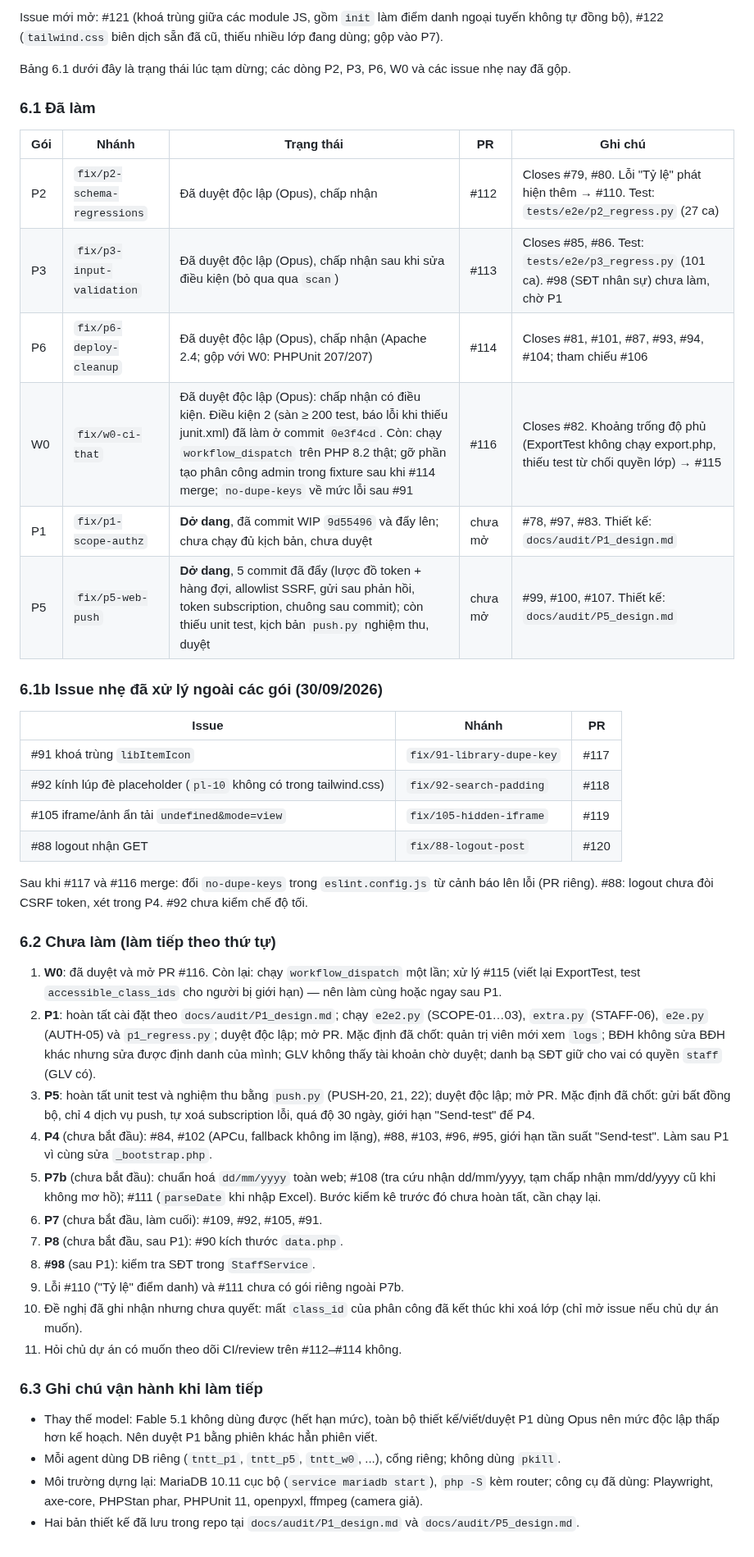
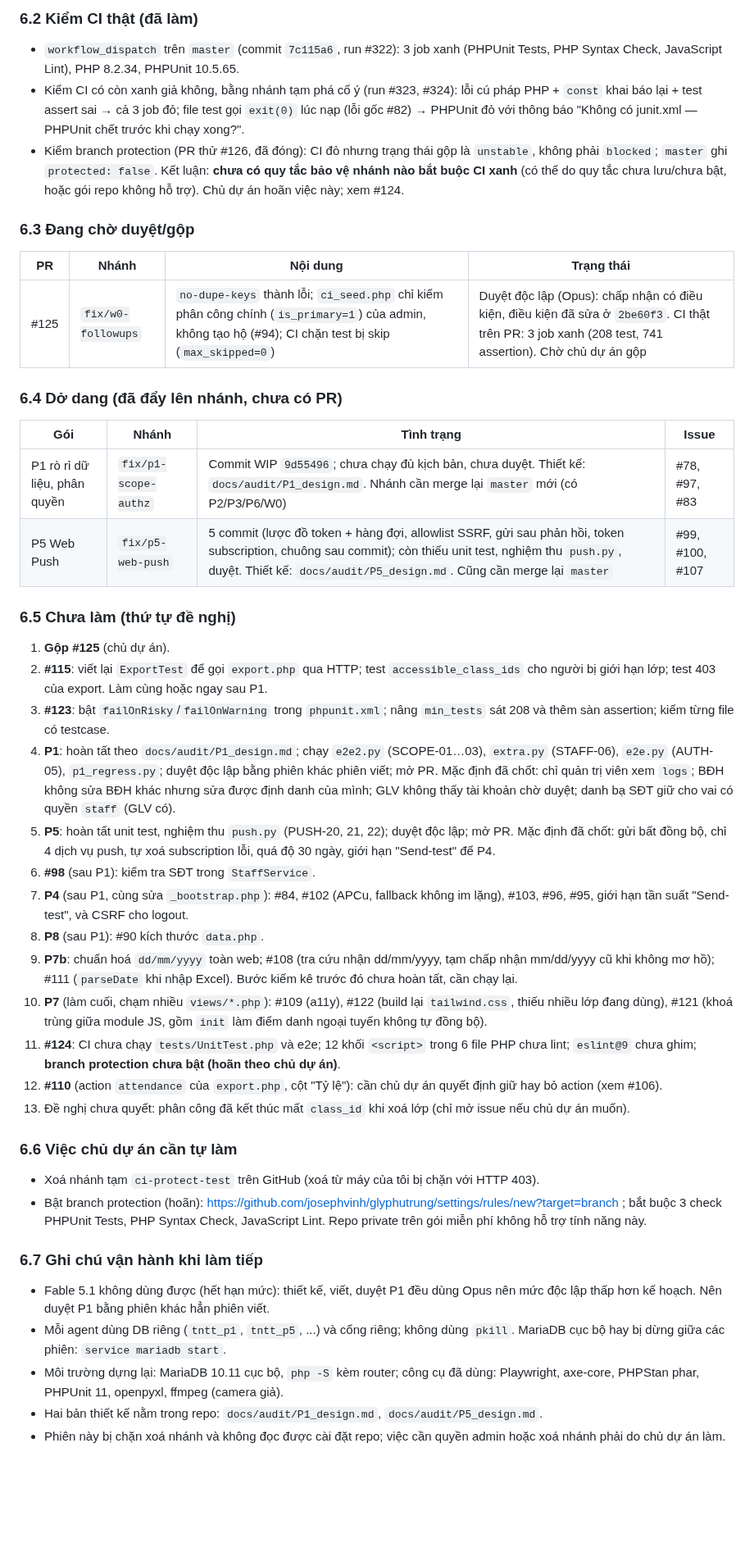
Before and after one commit to josephvinh/glyphutrung, a Markdown page: KE_HOACH_XU_LY_ISSUES.md, the part around one of its changes. Shown at 82% size. Drawn GitHub-style; blank space fills up the shorter version.

Commit message:
docs: viết lại mục Tiến độ — đã gộp, đang chờ (#125), dở dang (P1, P5), việc còn lại
Co-Authored-By: Claude Sonnet 5.5 <noreply@anthropic.com>
Claude-Session: https://claude.ai/code/session_01U9x3nrrwaMhctyAGa7LXw3

```diff
--- a/KE_HOACH_XU_LY_ISSUES.md
+++ b/KE_HOACH_XU_LY_ISSUES.md
@@ -103,47 +112,48 @@ CI thật đã xác nhận: chạy `workflow_dispatch` trên `master` (commit `7
 
-Issue mới mở: #121 (khoá trùng giữa các module JS, gồm `init` làm điểm danh ngoại tuyến không tự đồng bộ), #122 (`tailwind.css` biên dịch sẵn đã cũ, thiếu nhiều lớp đang dùng; gộp vào P7).
+### 6.2 Kiểm CI thật (đã làm)
 
-Bảng 6.1 dưới đây là trạng thái lúc tạm dừng; các dòng P2, P3, P6, W0 và các issue nhẹ nay đã gộp.
+- `workflow_dispatch` trên `master` (commit `7c115a6`, run #322): 3 job xanh (PHPUnit Tests, PHP Syntax Check, JavaScript Lint), PHP 8.2.34, PHPUnit 10.5.65.
+- Kiểm CI có còn xanh giả không, bằng nhánh tạm phá cố ý (run #323, #324): lỗi cú pháp PHP + `const` khai báo lại + test assert sai → cả 3 job đỏ; file test gọi `exit(0)` lúc nạp (lỗi gốc #82) → PHPUnit đỏ với thông báo "Không có junit.xml — PHPUnit chết trước khi chạy xong?".
+- Kiểm branch protection (PR thử #126, đã đóng): CI đỏ nhưng trạng thái gộp là `unstable`, không phải `blocked`; `master` ghi `protected: false`. Kết luận: **chưa có quy tắc bảo vệ nhánh nào bắt buộc CI xanh** (có thể do quy tắc chưa lưu/chưa bật, hoặc gói repo không hỗ trợ). Chủ dự án hoãn việc này; xem #124.
 
-### 6.1 Đã làm
+### 6.3 Đang chờ duyệt/gộp
 
-| Gói | Nhánh | Trạng thái | PR | Ghi chú |
-|-----|-------|-----------|----|---------|
-| P2 | `fix/p2-schema-regressions` | Đã duyệt độc lập (Opus), chấp nhận | #112 | Closes #79, #80. Lỗi "Tỷ lệ" phát hiện thêm → #110. Test: `tests/e2e/p2_regress.py` (27 ca) |
-| P3 | `fix/p3-input-validation` | Đã duyệt độc lập (Opus), chấp nhận sau khi sửa điều kiện (bỏ qua qua `scan`) | #113 | Closes #85, #86. Test: `tests/e2e/p3_regress.py` (101 ca). #98 (SĐT nhân sự) chưa làm, chờ P1 |
-| P6 | `fix/p6-deploy-cleanup` | Đã duyệt độc lập (Opus), chấp nhận (Apache 2.4; gộp với W0: PHPUnit 207/207) | #114 | Closes #81, #101, #87, #93, #94, #104; tham chiếu #106 |
-| W0 | `fix/w0-ci-that` | Đã duyệt độc lập (Opus): chấp nhận có điều kiện. Điều kiện 2 (sàn ≥ 200 test, báo lỗi khi thiếu junit.xml) đã làm ở commit `0e3f4cd`. Còn: chạy `workflow_dispatch` trên PHP 8.2 thật; gỡ phần tạo phân công admin trong fixture sau khi #114 merge; `no-dupe-keys` về mức lỗi sau #91 | #116 | Closes #82. Khoảng trống độ phủ (ExportTest không chạy export.php, thiếu test từ chối quyền lớp) → #115 |
-| P1 | `fix/p1-scope-authz` | **Dở dang**, đã commit WIP `9d55496` và đẩy lên; chưa chạy đủ kịch bản, chưa duyệt | chưa mở | #78, #97, #83. Thiết kế: `docs/audit/P1_design.md` |
-| P5 | `fix/p5-web-push` | **Dở dang**, 5 commit đã đẩy (lược đồ token + hàng đợi, allowlist SSRF, gửi sau phản hồi, token subscription, chuông sau commit); còn thiếu unit test, kịch bản `push.py` nghiệm thu, duyệt | chưa mở | #99, #100, #107. Thiết kế: `docs/audit/P5_design.md` |
+| PR | Nhánh | Nội dung | Trạng thái |
+|----|-------|----------|-----------|
+| #125 | `fix/w0-followups` | `no-dupe-keys` thành lỗi; `ci_seed.php` chỉ kiểm phân công chính (`is_primary=1`) của admin, không tạo hộ (#94); CI chặn test bị skip (`max_skipped=0`) | Duyệt độc lập (Opus): chấp nhận có điều kiện, điều kiện đã sửa ở `2be60f3`. CI thật trên PR: 3 job xanh (208 test, 741 assertion). Chờ chủ dự án gộp |
 
-### 6.1b Issue nhẹ đã xử lý ngoài các gói (30/09/2026)
+### 6.4 Dở dang (đã đẩy lên nhánh, chưa có PR)
 
-| Issue | Nhánh | PR |
-|-------|-------|----|
-| #91 khoá trùng `libItemIcon` | `fix/91-library-dupe-key` | #117 |
-| #92 kính lúp đè placeholder (`pl-10` không có trong tailwind.css) | `fix/92-search-padding` | #118 |
-| #105 iframe/ảnh ẩn tải `undefined&mode=view` | `fix/105-hidden-iframe` | #119 |
-| #88 logout nhận GET | `fix/88-logout-post` | #120 |
+| Gói | Nhánh | Tình trạng | Issue |
+|-----|-------|-----------|-------|
+| P1 rò rỉ dữ liệu, phân quyền | `fix/p1-scope-authz` | Commit WIP `9d55496`; chưa chạy đủ kịch bản, chưa duyệt. Thiết kế: `docs/audit/P1_design.md`. Nhánh cần merge lại `master` mới (có P2/P3/P6/W0) | #78, #97, #83 |
+| P5 Web Push | `fix/p5-web-push` | 5 commit (lược đồ token + hàng đợi, allowlist SSRF, gửi sau phản hồi, token subscription, chuông sau commit); còn thiếu unit test, nghiệm thu `push.py`, duyệt. Thiết kế: `docs/audit/P5_design.md`. Cũng cần merge lại `master` | #99, #100, #107 |
 
-Sau khi #117 và #116 merge: đổi `no-dupe-keys` trong `eslint.config.js` từ cảnh báo lên lỗi (PR riêng). #88: logout chưa đòi CSRF token, xét trong P4. #92 chưa kiểm chế độ tối.
+### 6.5 Chưa làm (thứ tự đề nghị)
 
-### 6.2 Chưa làm (làm tiếp theo thứ tự)
+1. **Gộp #125** (chủ dự án).
+2. **#115**: viết lại `ExportTest` để gọi `export.php` qua HTTP; test `accessible_class_ids` cho người bị giới hạn lớp; test 403 của export. Làm cùng hoặc ngay sau P1.
+3. **#123**: bật `failOnRisky`/`failOnWarning` trong `phpunit.xml`; nâng `min_tests` sát 208 và thêm sàn assertion; kiểm từng file có testcase.
+4. **P1**: hoàn tất theo `docs/audit/P1_design.md`; chạy `e2e2.py` (SCOPE-01…03), `extra.py` (STAFF-06), `e2e.py` (AUTH-05), `p1_regress.py`; duyệt độc lập bằng phiên khác phiên viết; mở PR. Mặc định đã chốt: chỉ quản trị viên xem `logs`; BĐH không sửa BĐH khác nhưng sửa được định danh của mình; GLV không thấy tài khoản chờ duyệt; danh bạ SĐT giữ cho vai có quyền `staff` (GLV có).
+5. **P5**: hoàn tất unit test, nghiệm thu `push.py` (PUSH-20, 21, 22); duyệt độc lập; mở PR. Mặc định đã chốt: gửi bất đồng bộ, chỉ 4 dịch vụ push, tự xoá subscription lỗi, quá độ 30 ngày, giới hạn "Send-test" để P4.
+6. **#98** (sau P1): kiểm tra SĐT trong `StaffService`.
+7. **P4** (sau P1, cùng sửa `_bootstrap.php`): #84, #102 (APCu, fallback không im lặng), #103, #96, #95, giới hạn tần suất "Send-test", và CSRF cho logout.
+8. **P8** (sau P1): #90 kích thước `data.php`.
+9. **P7b**: chuẩn hoá `dd/mm/yyyy` toàn web; #108 (tra cứu nhận dd/mm/yyyy, tạm chấp nhận mm/dd/yyyy cũ khi không mơ hồ); #111 (`parseDate` khi nhập Excel). Bước kiểm kê trước đó chưa hoàn tất, cần chạy lại.
+10. **P7** (làm cuối, chạm nhiều `views/*.php`): #109 (a11y), #122 (build lại `tailwind.css`, thiếu nhiều lớp đang dùng), #121 (khoá trùng giữa module JS, gồm `init` làm điểm danh ngoại tuyến không tự đồng bộ).
+11. **#124**: CI chưa chạy `tests/UnitTest.php` và e2e; 12 khối `<script>` trong 6 file PHP chưa lint; `eslint@9` chưa ghim; **branch protection chưa bật (hoãn theo chủ dự án)**.
+12. **#110** (action `attendance` của `export.php`, cột "Tỷ lệ"): cần chủ dự án quyết định giữ hay bỏ action (xem #106).
+13. Đề nghị chưa quyết: phân công đã kết thúc mất `class_id` khi xoá lớp (chỉ mở issue nếu chủ dự án muốn).
 
-1. **W0**: đã duyệt và mở PR #116. Còn lại: chạy `workflow_dispatch` một lần; xử lý #115 (viết lại ExportTest, test `accessible_class_ids` cho người bị giới hạn) — nên làm cùng hoặc ngay sau P1.
-2. **P1**: hoàn tất cài đặt theo `docs/audit/P1_design.md`; chạy `e2e2.py` (SCOPE-01…03), `extra.py` (STAFF-06), `e2e.py` (AUTH-05) và `p1_regress.py`; duyệt độc lập; mở PR. Mặc định đã chốt: quản trị viên mới xem `logs`; BĐH không sửa BĐH khác nhưng sửa được định danh của mình; GLV không thấy tài khoản chờ duyệt; danh bạ SĐT giữ cho vai có quyền `staff` (GLV có).
-3. **P5**: hoàn tất unit test và nghiệm thu bằng `push.py` (PUSH-20, 21, 22); duyệt độc lập; mở PR. Mặc định đã chốt: gửi bất đồng bộ, chỉ 4 dịch vụ push, tự xoá subscription lỗi, quá độ 30 ngày, giới hạn "Send-test" để P4.
-4. **P4** (chưa bắt đầu): #84, #102 (APCu, fallback không im lặng), #88, #103, #96, #95, giới hạn tần suất "Send-test". Làm sau P1 vì cùng sửa `_bootstrap.php`.
-5. **P7b** (chưa bắt đầu): chuẩn hoá `dd/mm/yyyy` toàn web; #108 (tra cứu nhận dd/mm/yyyy, tạm chấp nhận mm/dd/yyyy cũ khi không mơ hồ); #111 (`parseDate` khi nhập Excel). Bước kiểm kê trước đó chưa hoàn tất, cần chạy lại.
-6. **P7** (chưa bắt đầu, làm cuối): #109, #92, #105, #91.
-7. **P8** (chưa bắt đầu, sau P1): #90 kích thước `data.php`.
-8. **#98** (sau P1): kiểm tra SĐT trong `StaffService`.
-9. Lỗi #110 ("Tỷ lệ" điểm danh) và #111 chưa có gói riêng ngoài P7b.
-10. Đề nghị đã ghi nhận nhưng chưa quyết: mất `class_id` của phân công đã kết thúc khi xoá lớp (chỉ mở issue nếu chủ dự án muốn).
-11. Hỏi chủ dự án có muốn theo dõi CI/review trên #112–#114 không.
+### 6.6 Việc chủ dự án cần tự làm
 
-### 6.3 Ghi chú vận hành khi làm tiếp
+- Xoá nhánh tạm `ci-protect-test` trên GitHub (xoá từ máy của tôi bị chặn với HTTP 403).
+- Bật branch protection (hoãn): https://github.com/josephvinh/glyphutrung/settings/rules/new?target=branch ; bắt buộc 3 check PHPUnit Tests, PHP Syntax Check, JavaScript Lint. Repo private trên gói miễn phí không hỗ trợ tính năng này.
 
-- Thay thế model: Fable 5.1 không dùng được (hết hạn mức), toàn bộ thiết kế/viết/duyệt P1 dùng Opus nên mức độc lập thấp hơn kế hoạch. Nên duyệt P1 bằng phiên khác hẳn phiên viết.
-- Mỗi agent dùng DB riêng (`tntt_p1`, `tntt_p5`, `tntt_w0`, ...), cổng riêng; không dùng `pkill`.
-- Môi trường dựng lại: MariaDB 10.11 cục bộ (`service mariadb start`), `php -S` kèm router; công cụ đã dùng: Playwright, axe-core, PHPStan phar, PHPUnit 11, openpyxl, ffmpeg (camera giả).
-- Hai bản thiết kế đã lưu trong repo tại `docs/audit/P1_design.md` và `docs/audit/P5_design.md`.
+### 6.7 Ghi chú vận hành khi làm tiếp
+
+- Fable 5.1 không dùng được (hết hạn mức): thiết kế, viết, duyệt P1 đều dùng Opus nên mức độc lập thấp hơn kế hoạch. Nên duyệt P1 bằng phiên khác hẳn phiên viết.
+- Mỗi agent dùng DB riêng (`tntt_p1`, `tntt_p5`, ...) và cổng riêng; không dùng `pkill`. MariaDB cục bộ hay bị dừng giữa các phiên: `service mariadb start`.
+- Môi trường dựng lại: MariaDB 10.11 cục bộ, `php -S` kèm router; công cụ đã dùng: Playwright, axe-core, PHPStan phar, PHPUnit 11, openpyxl, ffmpeg (camera giả).
+- Hai bản thiết kế nằm trong repo: `docs/audit/P1_design.md`, `docs/audit/P5_design.md`.
+- Phiên này bị chặn xoá nhánh và không đọc được cài đặt repo; việc cần quyền admin hoặc xoá nhánh phải do chủ dự án làm.
```
Also changed, not shown: other parts of KE_HOACH_XU_LY_ISSUES.md (+13 -4 lines).
